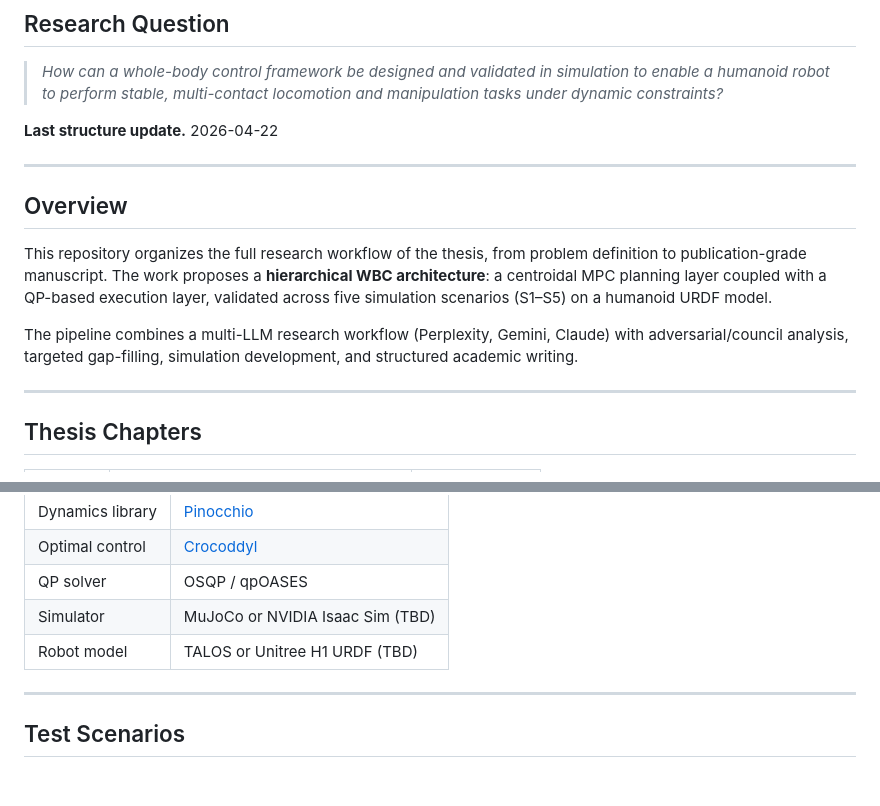
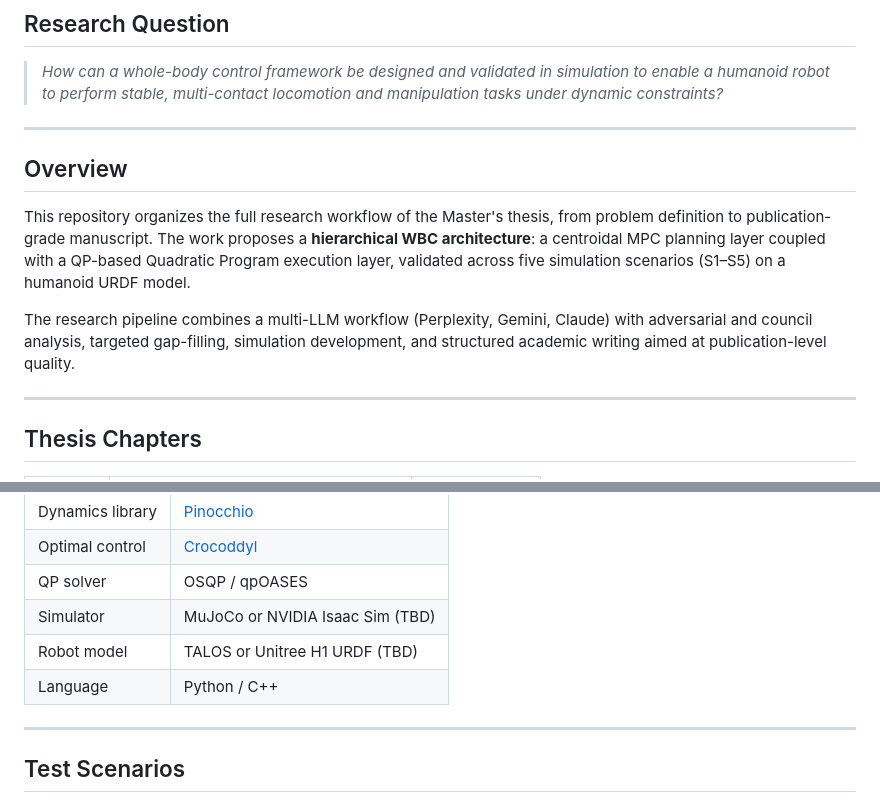
Before and after one commit to David543M/humanoid-wbc-thesis, a Markdown page: README.md, 2 parts joined by grey strips. Drawn GitHub-style.

```diff
--- a/README.md
+++ b/README.md
@@ -13,15 +14,13 @@
 
 > *How can a whole-body control framework be designed and validated in simulation to enable a humanoid robot to perform stable, multi-contact locomotion and manipulation tasks under dynamic constraints?*
 
-**Last structure update.** 2026-04-22
-
 ---
 
 ## Overview
 
-This repository organizes the full research workflow of the thesis, from problem definition to publication-grade manuscript. The work proposes a **hierarchical WBC architecture**: a centroidal MPC planning layer coupled with a QP-based execution layer, validated across five simulation scenarios (S1–S5) on a humanoid URDF model.
+This repository organizes the full research workflow of the Master's thesis, from problem definition to publication-grade manuscript. The work proposes a **hierarchical WBC architecture**: a centroidal MPC planning layer coupled with a QP-based Quadratic Program execution layer, validated across five simulation scenarios (S1–S5) on a humanoid URDF model.
 
-The pipeline combines a multi-LLM research workflow (Perplexity, Gemini, Claude) with adversarial/council analysis, targeted gap-filling, simulation development, and structured academic writing.
+The research pipeline combines a multi-LLM workflow (Perplexity, Gemini, Claude) with adversarial and council analysis, targeted gap-filling, simulation development, and structured academic writing aimed at publication-level quality.
 
 ---
 
@@ -48,6 +47,7 @@ The pipeline combines a multi-LLM research workflow (Perplexity, Gemini, Claude)
 | QP solver | OSQP / qpOASES |
 | Simulator | MuJoCo or NVIDIA Isaac Sim (TBD) |
 | Robot model | TALOS or Unitree H1 URDF (TBD) |
+| Language | Python / C++ |
 
 ---
 
```
Also changed, not shown: other parts of README.md (+88 -43 lines).
